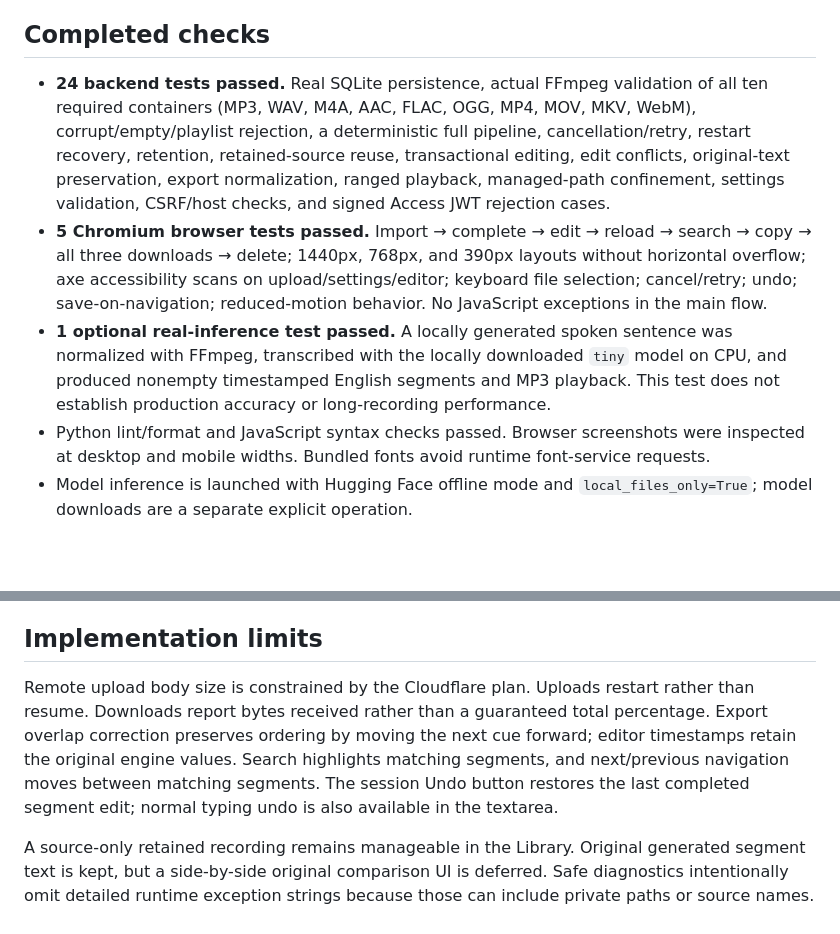
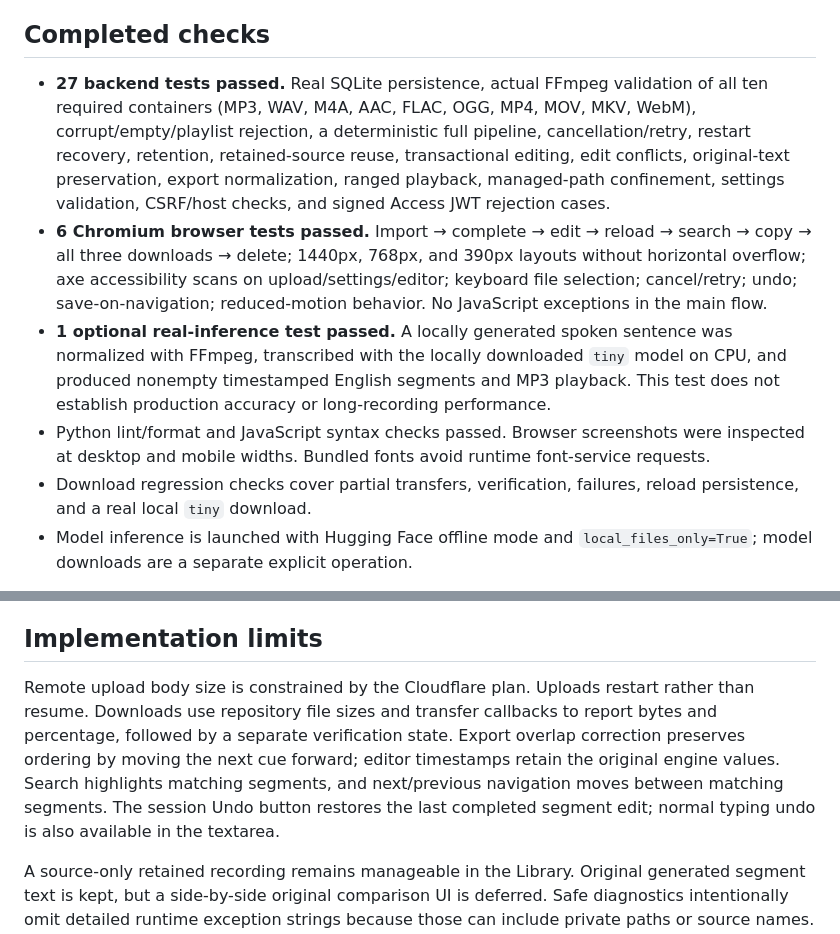
Before and after one commit to bernardyamoah/local-whisper-transcription, a Markdown page: docs/VALIDATION.md, 2 parts joined by grey strips. GitHub-like rendering; blank space fills up the shorter version.

```diff
--- a/docs/VALIDATION.md
+++ b/docs/VALIDATION.md
@@ -4,10 +4,11 @@ Initial implementation: **0.1.0**, verified locally on September 17, 2026 (macOS
 
 ## Completed checks
 
-- **24 backend tests passed.** Real SQLite persistence, actual FFmpeg validation of all ten required containers (MP3, WAV, M4A, AAC, FLAC, OGG, MP4, MOV, MKV, WebM), corrupt/empty/playlist rejection, a deterministic full pipeline, cancellation/retry, restart recovery, retention, retained-source reuse, transactional editing, edit conflicts, original-text preservation, export normalization, ranged playback, managed-path confinement, settings validation, CSRF/host checks, and signed Access JWT rejection cases.
-- **5 Chromium browser tests passed.** Import → complete → edit → reload → search → copy → all three downloads → delete; 1440px, 768px, and 390px layouts without horizontal overflow; axe accessibility scans on upload/settings/editor; keyboard file selection; cancel/retry; undo; save-on-navigation; reduced-motion behavior. No JavaScript exceptions in the main flow.
+- **27 backend tests passed.** Real SQLite persistence, actual FFmpeg validation of all ten required containers (MP3, WAV, M4A, AAC, FLAC, OGG, MP4, MOV, MKV, WebM), corrupt/empty/playlist rejection, a deterministic full pipeline, cancellation/retry, restart recovery, retention, retained-source reuse, transactional editing, edit conflicts, original-text preservation, export normalization, ranged playback, managed-path confinement, settings validation, CSRF/host checks, and signed Access JWT rejection cases.
+- **6 Chromium browser tests passed.** Import → complete → edit → reload → search → copy → all three downloads → delete; 1440px, 768px, and 390px layouts without horizontal overflow; axe accessibility scans on upload/settings/editor; keyboard file selection; cancel/retry; undo; save-on-navigation; reduced-motion behavior. No JavaScript exceptions in the main flow.
 - **1 optional real-inference test passed.** A locally generated spoken sentence was normalized with FFmpeg, transcribed with the locally downloaded `tiny` model on CPU, and produced nonempty timestamped English segments and MP3 playback. This test does not establish production accuracy or long-recording performance.
 - Python lint/format and JavaScript syntax checks passed. Browser screenshots were inspected at desktop and mobile widths. Bundled fonts avoid runtime font-service requests.
+- Download regression checks cover partial transfers, verification, failures, reload persistence, and a real local `tiny` download.
 - Model inference is launched with Hugging Face offline mode and `local_files_only=True`; model downloads are a separate explicit operation.
 
 The ordinary pytest run skips the optional real-engine test unless existing model/audio paths are supplied. Current upstream Starlette/AnyIO emit test-client deprecation warnings; these do not fail the tests.
@@ -28,6 +29,6 @@ The GitHub workflow repeats backend, format, and browser checks on Ubuntu. Its r
 
 ## Implementation limits
 
-Remote upload body size is constrained by the Cloudflare plan. Uploads restart rather than resume. Downloads report bytes received rather than a guaranteed total percentage. Export overlap correction preserves ordering by moving the next cue forward; editor timestamps retain the original engine values. Search highlights matching segments, and next/previous navigation moves between matching segments. The session Undo button restores the last completed segment edit; normal typing undo is also available in the textarea.
+Remote upload body size is constrained by the Cloudflare plan. Uploads restart rather than resume. Downloads use repository file sizes and transfer callbacks to report bytes and percentage, followed by a separate verification state. Export overlap correction preserves ordering by moving the next cue forward; editor timestamps retain the original engine values. Search highlights matching segments, and next/previous navigation moves between matching segments. The session Undo button restores the last completed segment edit; normal typing undo is also available in the textarea.
 
 A source-only retained recording remains manageable in the Library. Original generated segment text is kept, but a side-by-side original comparison UI is deferred. Safe diagnostics intentionally omit detailed runtime exception strings because those can include private paths or source names. Long audio is written to files, but the underlying inference library can decode normalized audio into memory.
```
Also changed, not shown: README.md (+4 -4 lines), docs/screenshots/studio-desktop.png, docs/screenshots/transcript-editor.png, 8 other files.
